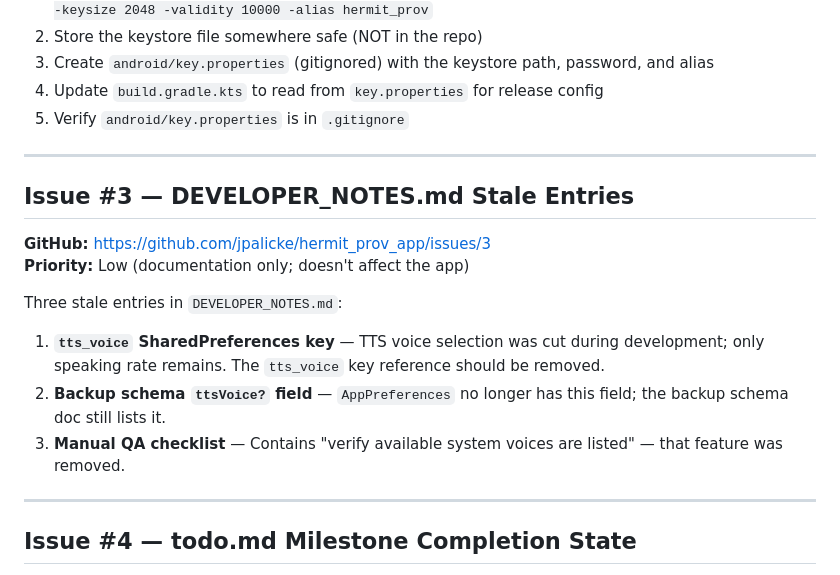
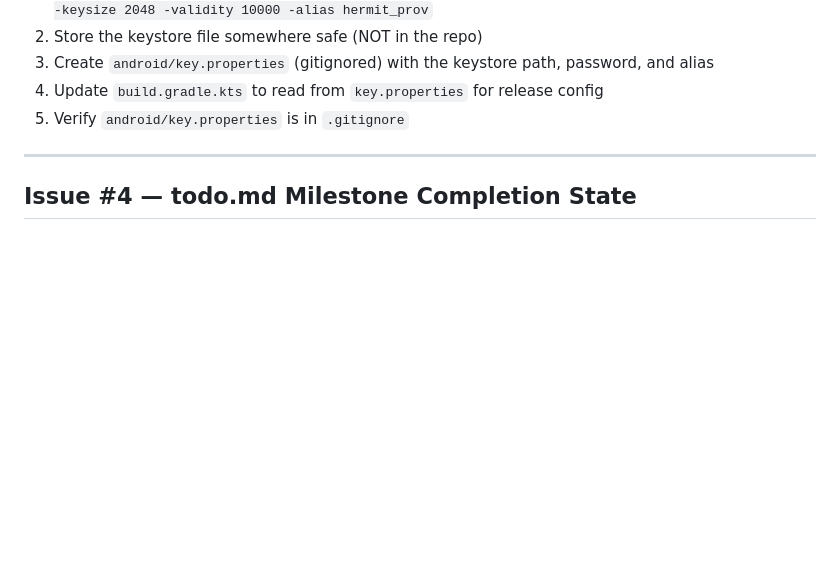
Before and after one commit to jpalicke/hermit_prov_app, a Markdown page: docs/KT_06_OPEN_ISSUES.md, the part around the change. Rendered like a GitHub page; blank space fills up the shorter version.

Commit message:
Remove resolved issue #3 from KT_06_OPEN_ISSUES.md

```diff
--- a/docs/KT_06_OPEN_ISSUES.md
+++ b/docs/KT_06_OPEN_ISSUES.md
@@ -22,19 +22,6 @@ release {
 3. Create `android/key.properties` (gitignored) with the keystore path, password, and alias
 4. Update `build.gradle.kts` to read from `key.properties` for release config
 5. Verify `android/key.properties` is in `.gitignore`
-
----
-
-## Issue #3 — DEVELOPER_NOTES.md Stale Entries
-
-**GitHub:** https://github.com/jpalicke/hermit_prov_app/issues/3
-**Priority:** Low (documentation only; doesn't affect the app)
-
-Three stale entries in `DEVELOPER_NOTES.md`:
-
-1. **`tts_voice` SharedPreferences key** — TTS voice selection was cut during development; only speaking rate remains. The `tts_voice` key reference should be removed.
-2. **Backup schema `ttsVoice?` field** — `AppPreferences` no longer has this field; the backup schema doc still lists it.
-3. **Manual QA checklist** — Contains "verify available system voices are listed" — that feature was removed.
 
 ---
 
```
